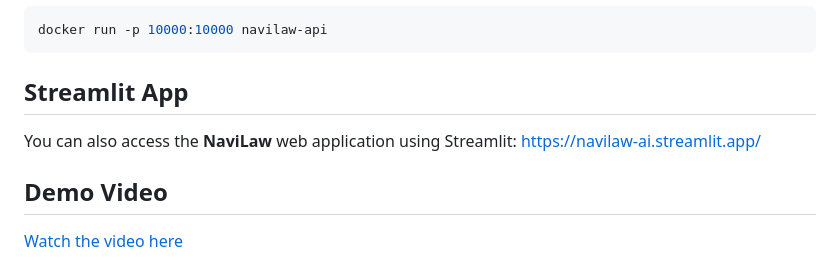
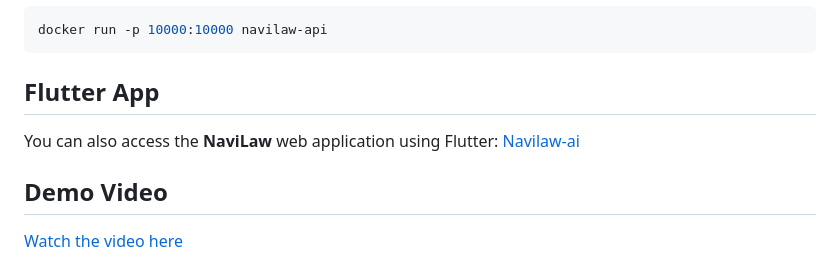
Before and after one commit to devroopsaha744/navilaw-ai, a Markdown page: README.md, the part around the change. GitHub-like rendering.

````diff
--- a/README.md
+++ b/README.md
@@ -131,9 +131,9 @@ docker build -t navilaw-api ./backend
 docker run -p 10000:10000 navilaw-api
 ```
 
-## Streamlit App
-You can also access the **NaviLaw** web application using Streamlit:
-[https://navilaw-ai.streamlit.app/](https://navilaw-ai.streamlit.app/)
+## Flutter App
+You can also access the **NaviLaw** web application using Flutter:
+[Navilaw-ai](https://navilaw.vercel.app/)
 
 ## Demo Video
 [Watch the video here](https://youtu.be/NzFPQV9l6pY?si=R9D_Zmb7tMv0fJ49)
````
